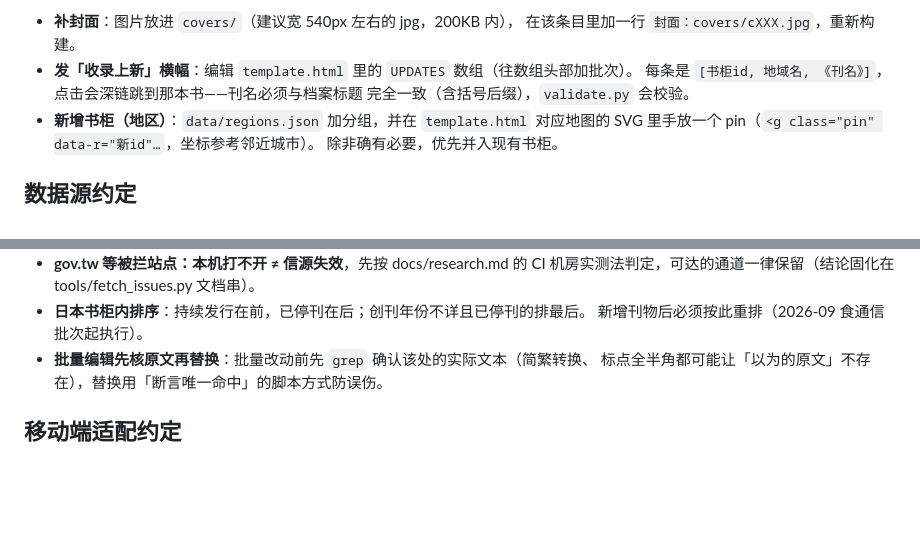
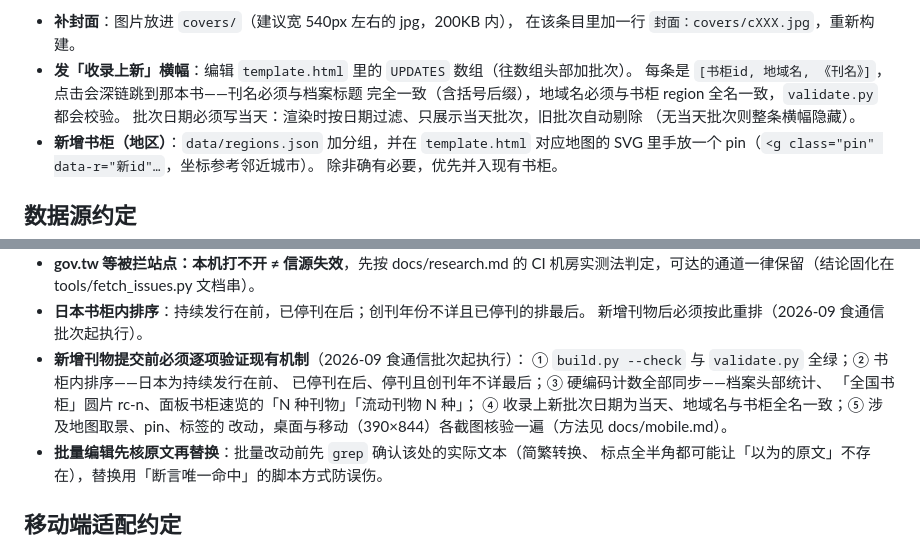
Before and after one commit to enzopodwiki/local-press-map, a Markdown page: README.md, 2 parts joined by grey strips. GitHub-like rendering; blank space fills up the shorter version.

Commit message:
README：收录上新的当天批次/自动剔除机制；新增刊物提交前逐项验证机制的总纲

```diff
--- a/README.md
+++ b/README.md
@@ -98,7 +98,9 @@ Actions 页也可手动触发（workflow_dispatch）补跑。
   在该条目里加一行 `封面：covers/cXXX.jpg`，重新构建。
 - **发「收录上新」横幅**：编辑 `template.html` 里的 `UPDATES` 数组（往数组头部加批次）。
   每条是 `[书柜id, 地域名, 《刊名》]`，点击会深链跳到那本书——刊名必须与档案标题
-  完全一致（含括号后缀），`validate.py` 会校验。
+  完全一致（含括号后缀），地域名必须与书柜 region 全名一致，`validate.py` 都会校验。
+  批次日期必须写当天：渲染时按日期过滤、只展示当天批次，旧批次自动剔除
+  （无当天批次则整条横幅隐藏）。
 - **新增书柜（地区）**：`data/regions.json` 加分组，并在 `template.html` 对应地图的
   SVG 里手放一个 pin（`<g class="pin" data-r="新id"…`，坐标参考邻近城市）。
   除非确有必要，优先并入现有书柜。
@@ -121,6 +123,12 @@ Actions 页也可手动触发（workflow_dispatch）补跑。
   CI 机房实测法判定，可达的通道一律保留（结论固化在 tools/fetch_issues.py 文档串）。
 - **日本书柜内排序**：持续发行在前，已停刊在后；创刊年份不详且已停刊的排最后。
   新增刊物后必须按此重排（2026-09 食通信批次起执行）。
+- **新增刊物提交前必须逐项验证现有机制**（2026-09 食通信批次起执行）：
+  ① `build.py --check` 与 `validate.py` 全绿；② 书柜内排序——日本为持续发行在前、
+  已停刊在后、停刊且创刊年不详最后；③ 硬编码计数全部同步——档案头部统计、
+  「全国书柜」圆片 rc-n、面板书柜速览的「N 种刊物」「流动刊物 N 种」；
+  ④ 收录上新批次日期为当天、地域名与书柜全名一致；⑤ 涉及地图取景、pin、标签的
+  改动，桌面与移动（390×844）各截图核验一遍（方法见 docs/mobile.md）。
 - **批量编辑先核原文再替换**：批量改动前先 `grep` 确认该处的实际文本（简繁转换、
   标点全半角都可能让「以为的原文」不存在），替换用「断言唯一命中」的脚本方式防误伤。
 
```
